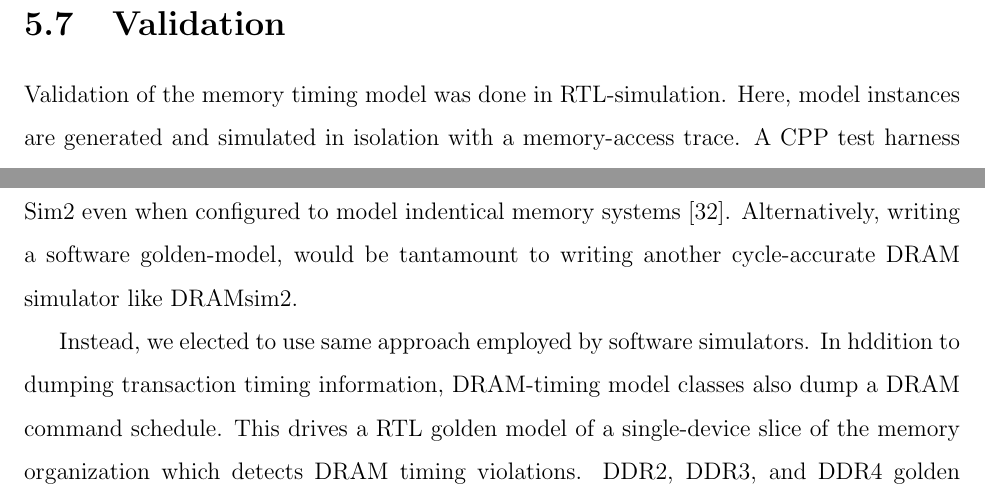
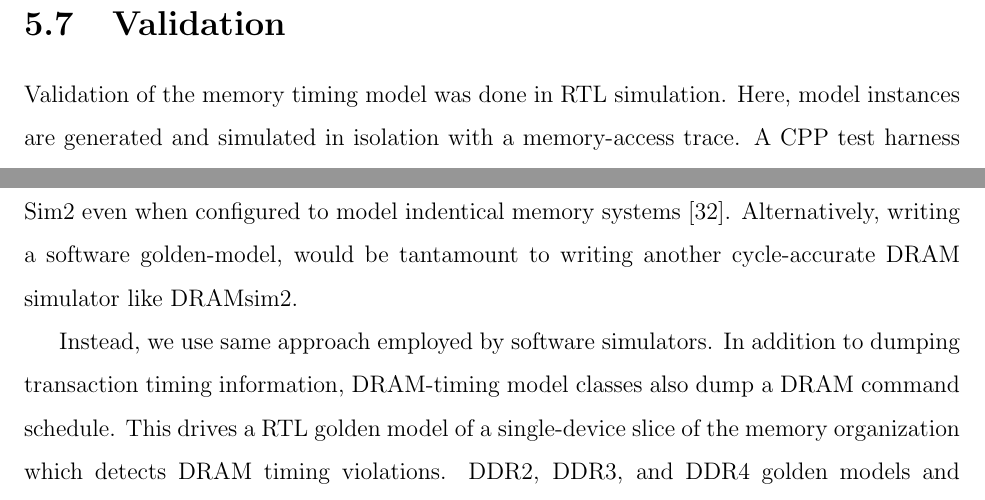
Before and after one commit to davidbiancolin/midas-mem-model-thesis, a LaTeX thesis (midas-mem-model-thesis.tex, which reads tex/model-design.tex): two parts of pages 56 and 57 of 79, joined at a grey line, cut so that both start at the same text. Compiled offline with pdfLaTeX.

Commit message:
Validation edits

```diff
--- a/tex/model-design.tex
+++ b/tex/model-design.tex
@@ -625,7 +625,7 @@ compares to DRAMsim2: we enumerate some noteworthy differences here.
 
 \section{Validation}
 
-Validation of the memory timing model was done in RTL-simulation. Here, model
+Validation of the memory timing model was done in RTL simulation. Here, model
 instances are generated and simulated in isolation with a memory-access trace.
 A CPP test harness binds to each of its interfaces.  The host-side interface
 connects to a C++ memory model derived from that used in Rocket-Chip. The host
@@ -663,8 +663,8 @@ configured to model indentical memory systems~\cite{ramulator}. Alternatively,
 writing a software golden-model, would be tantamount to writing another
 cycle-accurate DRAM simulator like DRAMsim2.
 
-Instead, we elected to use same approach employed by software simulators. In
-hddition to dumping transaction timing information, DRAM-timing model classes
+Instead, we use same approach employed by software simulators. In
+addition to dumping transaction timing information, DRAM-timing model classes
 also dump a DRAM command schedule. This drives a RTL golden model of a
 single-device slice of the memory organization which detects DRAM timing
 violations. DDR2, DDR3, and DDR4 golden models and example testbenches are
```
